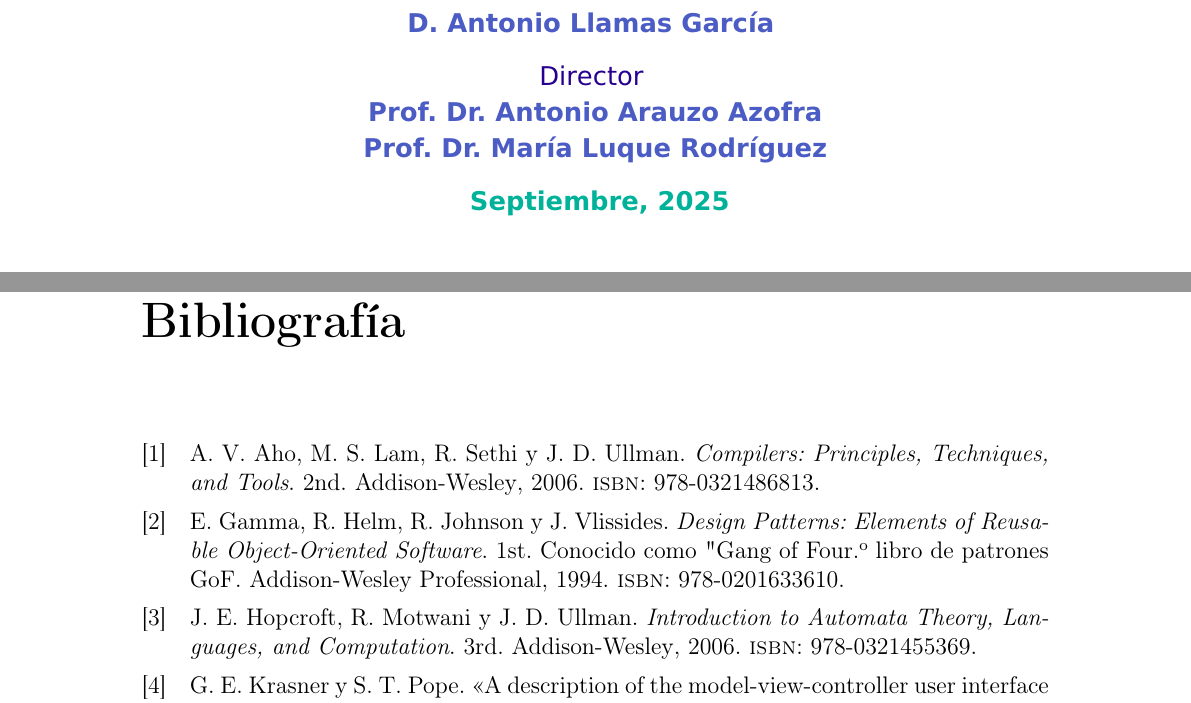
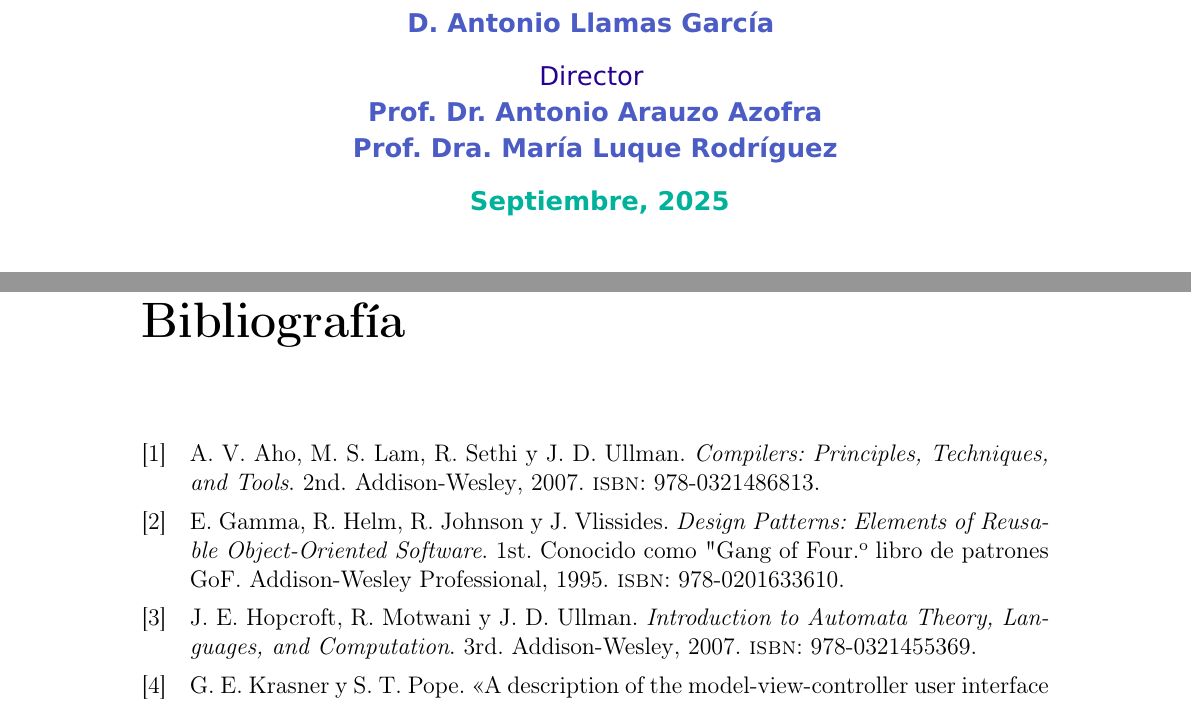
Before and after one commit to Llamatekee/DOCS_SIMAS, a LaTeX thesis (TFG_Antonio_Llamas_Garcia__SimAS_3_0____Manual_de_codigo/main.tex, which reads TFG_Antonio_Llamas_Garcia__SimAS_3_0____Manual_de_codigo/references.bib): two parts of pages 1 and 103 of 103, joined at a grey line, cut so that both start at the same text. Compiled offline with pdfLaTeX.

Commit message:
Manual código acabado

```diff
--- a/TFG_Antonio_Llamas_Garcia__SimAS_3_0____Manual_de_codigo/main.tex
+++ b/TFG_Antonio_Llamas_Garcia__SimAS_3_0____Manual_de_codigo/main.tex
@@ -312,7 +312,7 @@
 
 \large{\color{epsc:oscuro} Director }\\
 \textbf{\color{epsc:medio} Prof. Dr. Antonio Arauzo Azofra}\\
-\textbf{\color{epsc:medio} Prof. Dr. María Luque Rodríguez}
+\textbf{\color{epsc:medio} Prof. Dra. María Luque Rodríguez}
 \vfill
 
 
--- a/TFG_Antonio_Llamas_Garcia__SimAS_3_0____Manual_de_codigo/references.bib
+++ b/TFG_Antonio_Llamas_Garcia__SimAS_3_0____Manual_de_codigo/references.bib
@@ -23,7 +23,7 @@ note = "[En Línea. Última consulta: 15-09-2024]"
 author = {Alfred V. Aho and Monica S. Lam and Ravi Sethi and Jeffrey D. Ullman},
 title = {Compilers: Principles, Techniques, and Tools},
 publisher = {Addison-Wesley},
-year = {2006},
+year = {2007},
 edition = {2nd},
 isbn = {978-0321486813}
 }
@@ -32,7 +32,7 @@ isbn = {978-0321486813}
 author = {John E. Hopcroft and Rajeev Motwani and Jeffrey D. Ullman},
 title = {Introduction to Automata Theory, Languages, and Computation},
 publisher = {Addison-Wesley},
-year = {2006},
+year = {2007},
 edition = {3rd},
 isbn = {978-0321455369}
 }
@@ -77,7 +77,7 @@ note = "[En Línea. Última consulta: 15-09-2024]"
 author = {Erich Gamma and Richard Helm and Ralph Johnson and John Vlissides},
 title = {Design Patterns: Elements of Reusable Object-Oriented Software},
 publisher = {Addison-Wesley Professional},
-year = {1994},
+year = {1995},
 edition = {1st},
 isbn = {978-0201633610},
 note = {Conocido como "Gang of Four" o libro de patrones GoF}
```
Also changed, not shown: TFG_Antonio_Llamas_Garcia__SimAS_3_0____Manual_de_codigo/main.bbl (added), TFG_Antonio_Llamas_Garcia__SimAS_3_0____Manual_de_codigo/main.pdf, TFG_Antonio_Llamas_Garcia__SimAS_3_0____Manual_de_codigo/references.bib (14 more changed lines), 9 other files.
